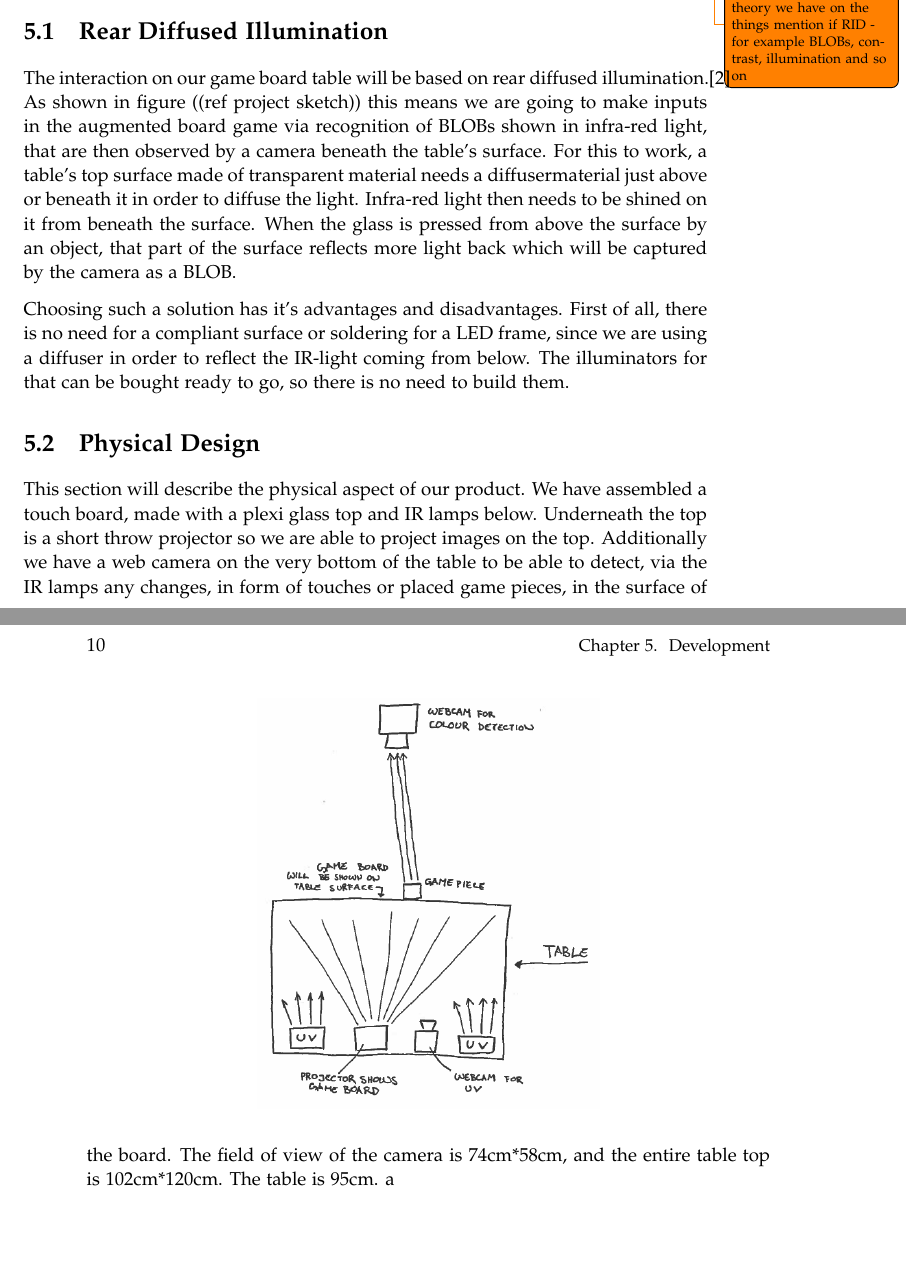
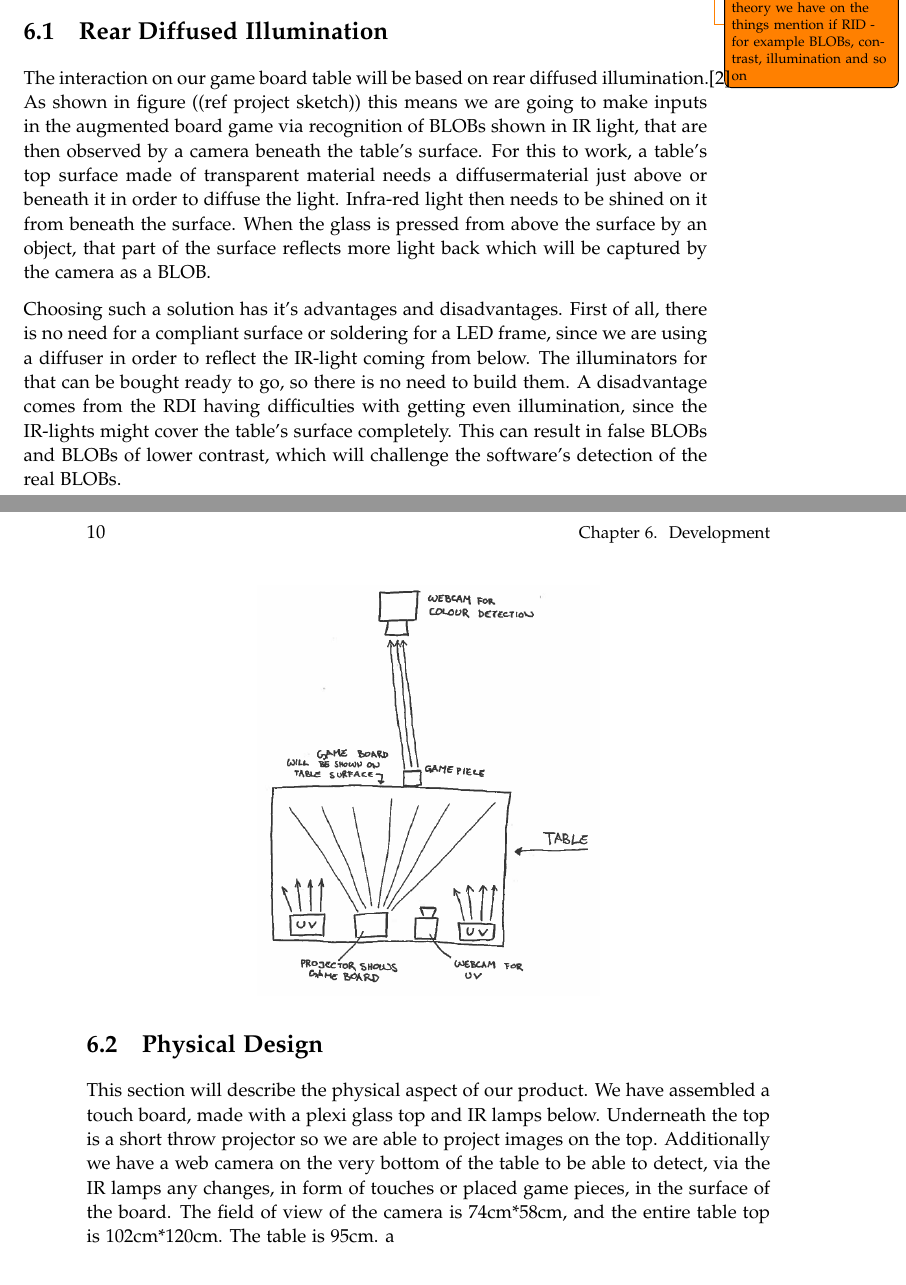
Before and after one commit to kaas-/mta15341-report, a LaTeX thesis (master.tex, which reads sections/Development.tex): two parts of pages 15 and 16 of 27 before the commit and two parts of pages 17 and 18 of 29 after it, joined at a grey line, cut so that both start at the same text, the shorter picture padded with empty space. Compiled offline with pdfLaTeX.

Commit message:
Even more writing

```diff
--- a/sections/Development.tex
+++ b/sections/Development.tex
@@ -3,14 +3,14 @@
 Our development chapter. \todo{We describe Rear Infused Illumination, and add all theory we have on the things mention if RID - for example BLOBs, contrast, illumination and so on }
 
 \section{Rear Diffused Illumination}
-The interaction on our game board table will be based on rear diffused illumination.\citep{multiTT} As shown in figure ((ref project sketch)) this means we are going to make inputs in the augmented board game via recognition of BLOBs shown in infra-red light, that are then observed by a camera beneath the table's surface.
+The interaction on our game board table will be based on rear diffused illumination.\citep{multiTT} As shown in figure ((ref project sketch)) this means we are going to make inputs in the augmented board game via recognition of BLOBs shown in IR light, that are then observed by a camera beneath the table's surface.
 For this to work, a table's top surface made of transparent material needs a diffusermaterial just above or beneath it in order to diffuse the light. Infra-red light then needs to be shined on it from beneath the surface. When the glass is pressed from above the surface by an object, that part of the surface reflects more light back which will be captured by the camera as a BLOB.
 
 \begin{figure}[!h]
 \centering	\includegraphics[width=0.5\textwidth]{TouchBoardDiagramSketch}
 \end{figure}
 
-Choosing such a solution has it's advantages and disadvantages. First of all, there is no need for a compliant surface or soldering for a LED frame, since we are using a diffuser in order to reflect the IR-light coming from below. The illuminators for that can be bought ready to go, so there is no need to build them.
+Choosing such a solution has it's advantages and disadvantages. First of all, there is no need for a compliant surface or soldering for a LED frame, since we are using a diffuser in order to reflect the IR-light coming from below. The illuminators for that can be bought ready to go, so there is no need to build them. A disadvantage comes from the RDI having difficulties with getting even illumination, since the IR-lights might cover the table's surface completely. This can result in false BLOBs and BLOBs of lower contrast, which will challenge the software's detection of the real BLOBs.
 
 \section{Physical Design}
 This section will describe the physical aspect of our product.
```
Also changed, not shown: master.tex (+1 -0 lines), sections/Glossary.tex (added, +10 -0 lines), 2 other files.
